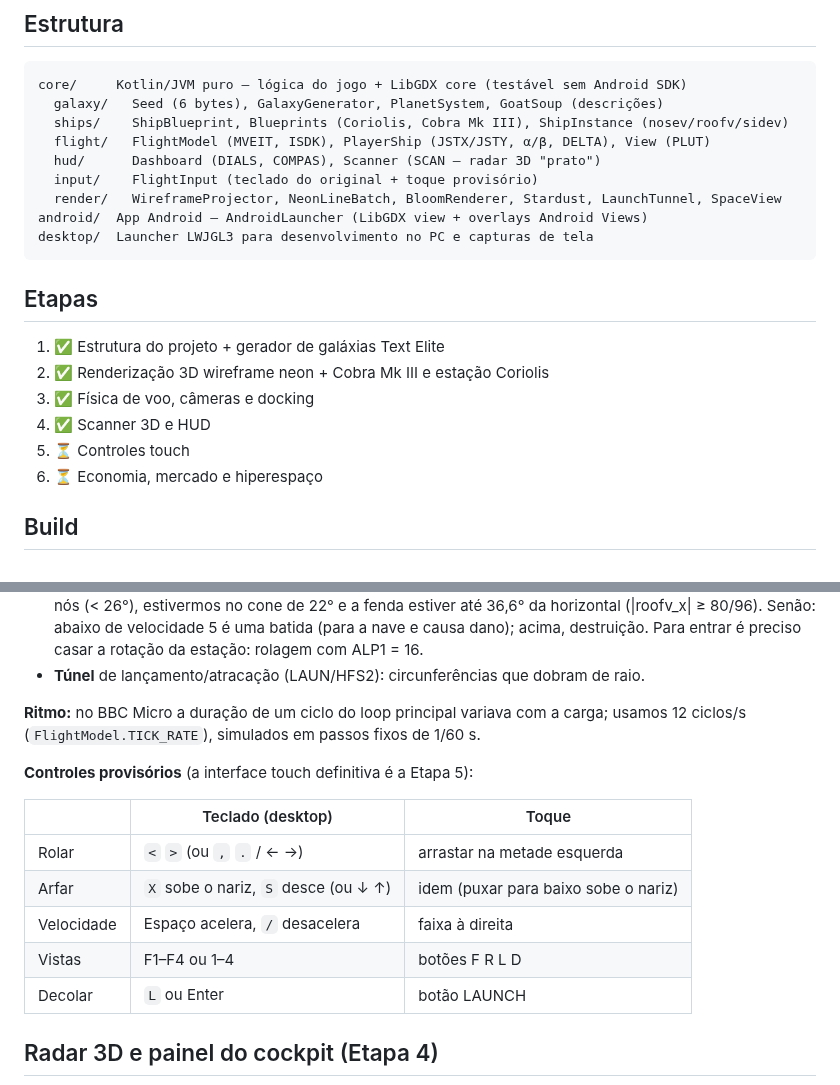
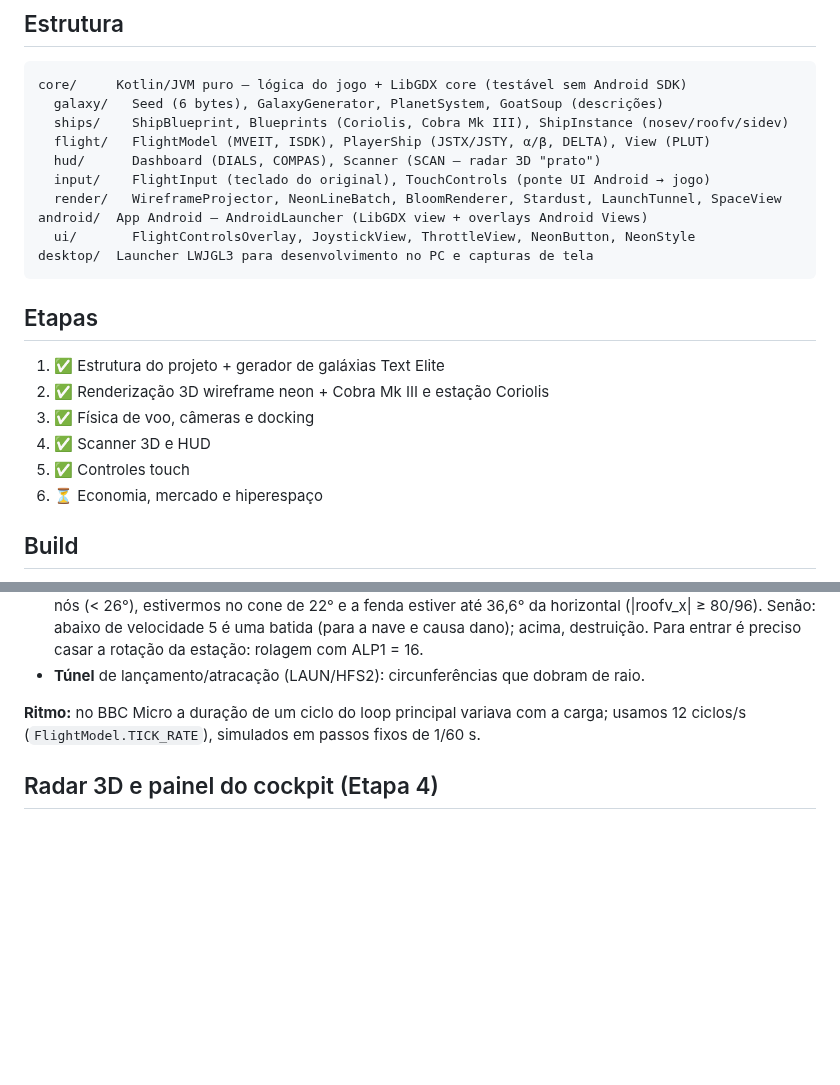
Before and after one commit to lsantosnet-dot/eliteAndroid, a Markdown page: README.md, 2 parts joined by grey strips. Rendered like a GitHub page; blank space fills up the shorter version.

````diff
--- a/README.md
+++ b/README.md
@@ -13,9 +13,10 @@ core/     Kotlin/JVM puro — lógica do jogo + LibGDX core (testável sem Andro
   ships/    ShipBlueprint, Blueprints (Coriolis, Cobra Mk III), ShipInstance (nosev/roofv/sidev)
   flight/   FlightModel (MVEIT, ISDK), PlayerShip (JSTX/JSTY, α/β, DELTA), View (PLUT)
   hud/      Dashboard (DIALS, COMPAS), Scanner (SCAN — radar 3D "prato")
-  input/    FlightInput (teclado do original + toque provisório)
+  input/    FlightInput (teclado do original), TouchControls (ponte UI Android → jogo)
   render/   WireframeProjector, NeonLineBatch, BloomRenderer, Stardust, LaunchTunnel, SpaceView
 android/  App Android — AndroidLauncher (LibGDX view + overlays Android Views)
+  ui/       FlightControlsOverlay, JoystickView, ThrottleView, NeonButton, NeonStyle
 desktop/  Launcher LWJGL3 para desenvolvimento no PC e capturas de tela
 ```
 
@@ -25,7 +26,7 @@ desktop/  Launcher LWJGL3 para desenvolvimento no PC e capturas de tela
 2. ✅ Renderização 3D wireframe neon + Cobra Mk III e estação Coriolis
 3. ✅ Física de voo, câmeras e docking
 4. ✅ Scanner 3D e HUD
-5. ⏳ Controles touch
+5. ✅ Controles touch
 6. ⏳ Economia, mercado e hiperespaço
 
 ## Build
@@ -94,16 +95,6 @@ Tudo conferido com o fonte comentado do Mark Moxon (`elite-source.asm`, versão
 **Ritmo:** no BBC Micro a duração de um ciclo do loop principal variava com a carga;
 usamos 12 ciclos/s (`FlightModel.TICK_RATE`), simulados em passos fixos de 1/60 s.
 
-**Controles provisórios** (a interface touch definitiva é a Etapa 5):
-
-| | Teclado (desktop) | Toque |
-|---|---|---|
-| Rolar | `<` `>` (ou `,` `.` / ← →) | arrastar na metade esquerda |
-| Arfar | `X` sobe o nariz, `S` desce (ou ↓ ↑) | idem (puxar para baixo sobe o nariz) |
-| Velocidade | Espaço acelera, `/` desacelera | faixa à direita |
-| Vistas | F1–F4 ou 1–4 | botões F R L D |
-| Decolar | `L` ou Enter | botão LAUNCH |
-
 ## Radar 3D e painel do cockpit (Etapa 4)
 
 ![Painel do cockpit](docs/etapa4-painel.png)
````
Also changed, not shown: other parts of README.md (+32 -0 lines), docs/etapa5-laser.png (added), 18 other files.
